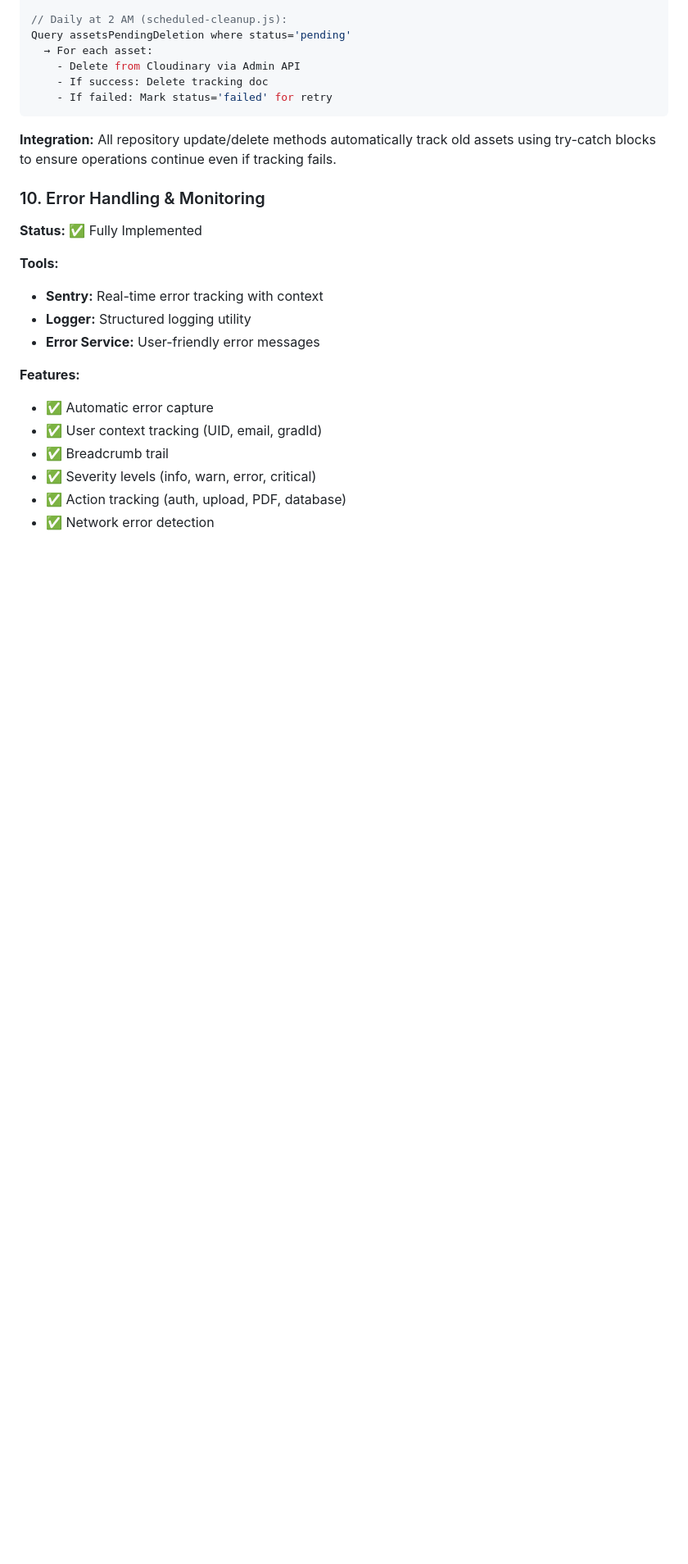
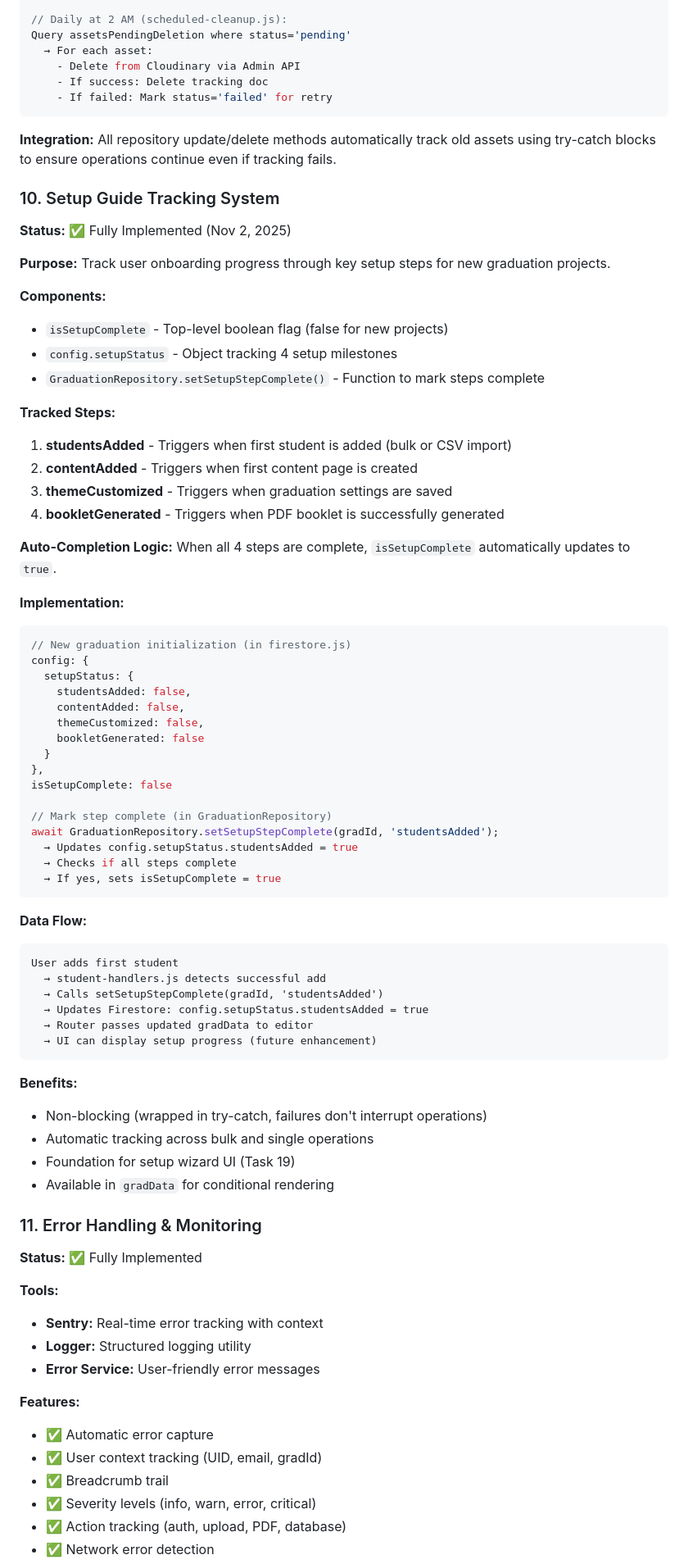
Before and after one commit to RedNoot/graduation-creator, a Markdown page: PROJECT-ARCHITECTURE-HANDOVER.md, the part around one of its changes. Shown at 82% size. Rendered like a GitHub page; blank space fills up the shorter version.

Commit message:
docs: Document setup guide tracking system
- Update data model schema with isSetupComplete and setupStatus
- Add new section explaining setup guide tracking
- Document all 4 tracked setup steps
- Add setSetupStepComplete to API reference
- Explain auto-completion logic and data flow

````diff
--- a/PROJECT-ARCHITECTURE-HANDOVER.md
+++ b/PROJECT-ARCHITECTURE-HANDOVER.md
@@ -529,7 +536,63 @@ Query assetsPendingDeletion where status='pending'
 **Integration:**
 All repository update/delete methods automatically track old assets using try-catch blocks to ensure operations continue even if tracking fails.
 
-### 10. Error Handling & Monitoring
+### 10. Setup Guide Tracking System
+
+**Status:** ✅ Fully Implemented (Nov 2, 2025)
+
+**Purpose:** Track user onboarding progress through key setup steps for new graduation projects.
+
+**Components:**
+- `isSetupComplete` - Top-level boolean flag (false for new projects)
+- `config.setupStatus` - Object tracking 4 setup milestones
+- `GraduationRepository.setSetupStepComplete()` - Function to mark steps complete
+
+**Tracked Steps:**
+1. **studentsAdded** - Triggers when first student is added (bulk or CSV import)
+2. **contentAdded** - Triggers when first content page is created
+3. **themeCustomized** - Triggers when graduation settings are saved
+4. **bookletGenerated** - Triggers when PDF booklet is successfully generated
+
+**Auto-Completion Logic:**
+When all 4 steps are complete, `isSetupComplete` automatically updates to `true`.
+
+**Implementation:**
+```javascript
+// New graduation initialization (in firestore.js)
+config: {
+  setupStatus: {
+    studentsAdded: false,
+    contentAdded: false,
+    themeCustomized: false,
+    bookletGenerated: false
+  }
+},
+isSetupComplete: false
+
+// Mark step complete (in GraduationRepository)
+await GraduationRepository.setSetupStepComplete(gradId, 'studentsAdded');
+  → Updates config.setupStatus.studentsAdded = true
+  → Checks if all steps complete
+  → If yes, sets isSetupComplete = true
+```
+
+**Data Flow:**
+```
+User adds first student
+  → student-handlers.js detects successful add
+  → Calls setSetupStepComplete(gradId, 'studentsAdded')
+  → Updates Firestore: config.setupStatus.studentsAdded = true
+  → Router passes updated gradData to editor
+  → UI can display setup progress (future enhancement)
+```
+
+**Benefits:**
+- Non-blocking (wrapped in try-catch, failures don't interrupt operations)
+- Automatic tracking across bulk and single operations
+- Foundation for setup wizard UI (Task 19)
+- Available in `gradData` for conditional rendering
+
+### 11. Error Handling & Monitoring
 
 **Status:** ✅ Fully Implemented
 
````
Also changed, not shown: other parts of PROJECT-ARCHITECTURE-HANDOVER.md (+8 -0 lines).
